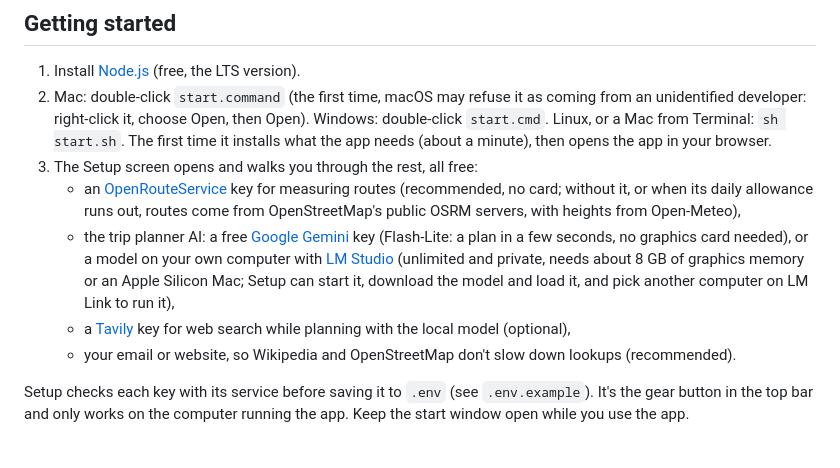
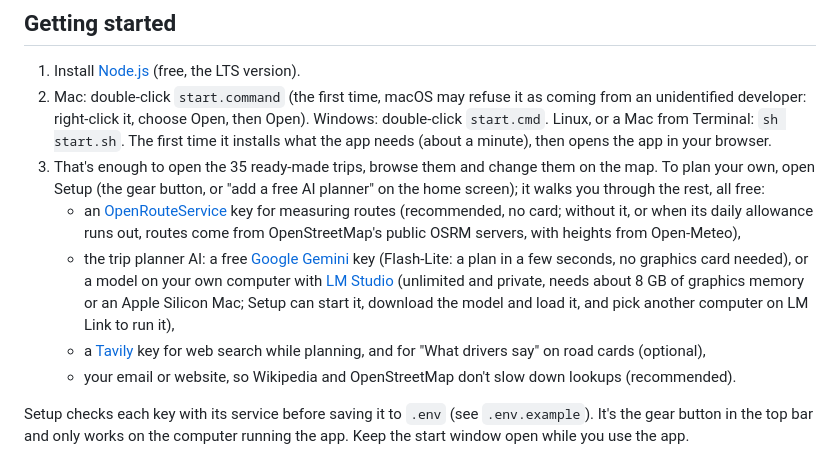
Before and after one commit to Hal0MG/byway, a Markdown page: README.md, the part around the change. Rendered like a GitHub page.

Commit message:
README: getting started matches zero-key mode; Tavily also powers What drivers say

```diff
--- a/README.md
+++ b/README.md
@@ -36,7 +36,8 @@ in Google Maps or Apple Maps for turn-by-turn directions. It runs on your own co
 2. Mac: double-click `start.command` (the first time, macOS may refuse it as coming from an unidentified developer:
    right-click it, choose Open, then Open). Windows: double-click `start.cmd`. Linux, or a Mac from Terminal: `sh start.sh`.
    The first time it installs what the app needs (about a minute), then opens the app in your browser.
-3. The Setup screen opens and walks you through the rest, all free:
+3. That's enough to open the 35 ready-made trips, browse them and change them on the map. To plan your own, open
+   Setup (the gear button, or "add a free AI planner" on the home screen); it walks you through the rest, all free:
    - an [OpenRouteService](https://openrouteservice.org/dev/#/signup) key for measuring routes (recommended, no card;
      without it, or when its daily allowance runs out, routes come from OpenStreetMap's public OSRM servers, with
      heights from Open-Meteo),
@@ -44,7 +45,8 @@ in Google Maps or Apple Maps for turn-by-turn directions. It runs on your own co
      seconds, no graphics card needed), or a model on your own computer with [LM Studio](https://lmstudio.ai)
      (unlimited and private, needs about 8 GB of graphics memory or an Apple Silicon Mac; Setup can start it, download
      the model and load it, and pick another computer on LM Link to run it),
-   - a [Tavily](https://app.tavily.com) key for web search while planning with the local model (optional),
+   - a [Tavily](https://app.tavily.com) key for web search while planning, and for "What drivers say" on road cards
+     (optional),
    - your email or website, so Wikipedia and OpenStreetMap don't slow down lookups (recommended).
 
 Setup checks each key with its service before saving it to `.env` (see `.env.example`). It's the gear button in the
```
